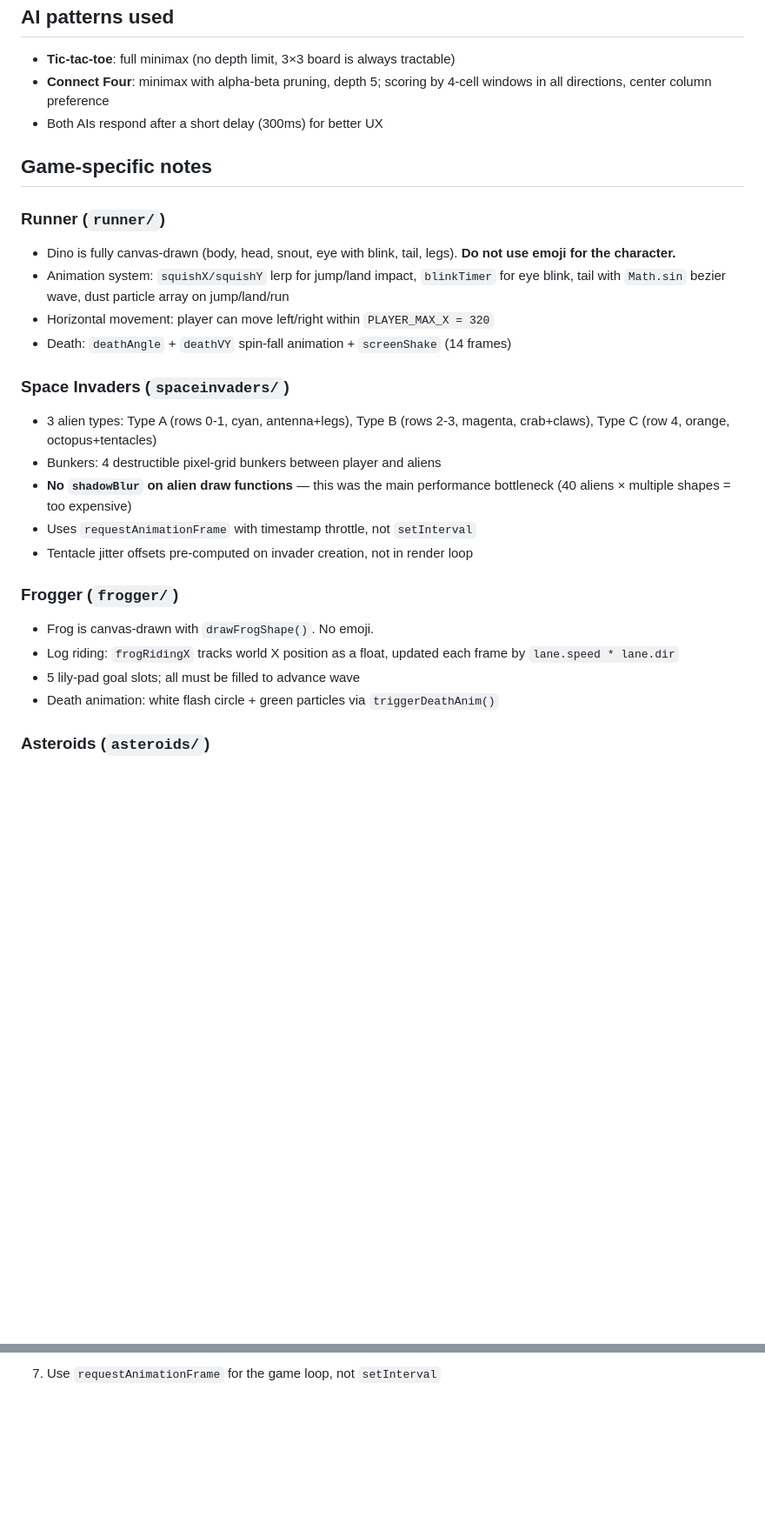
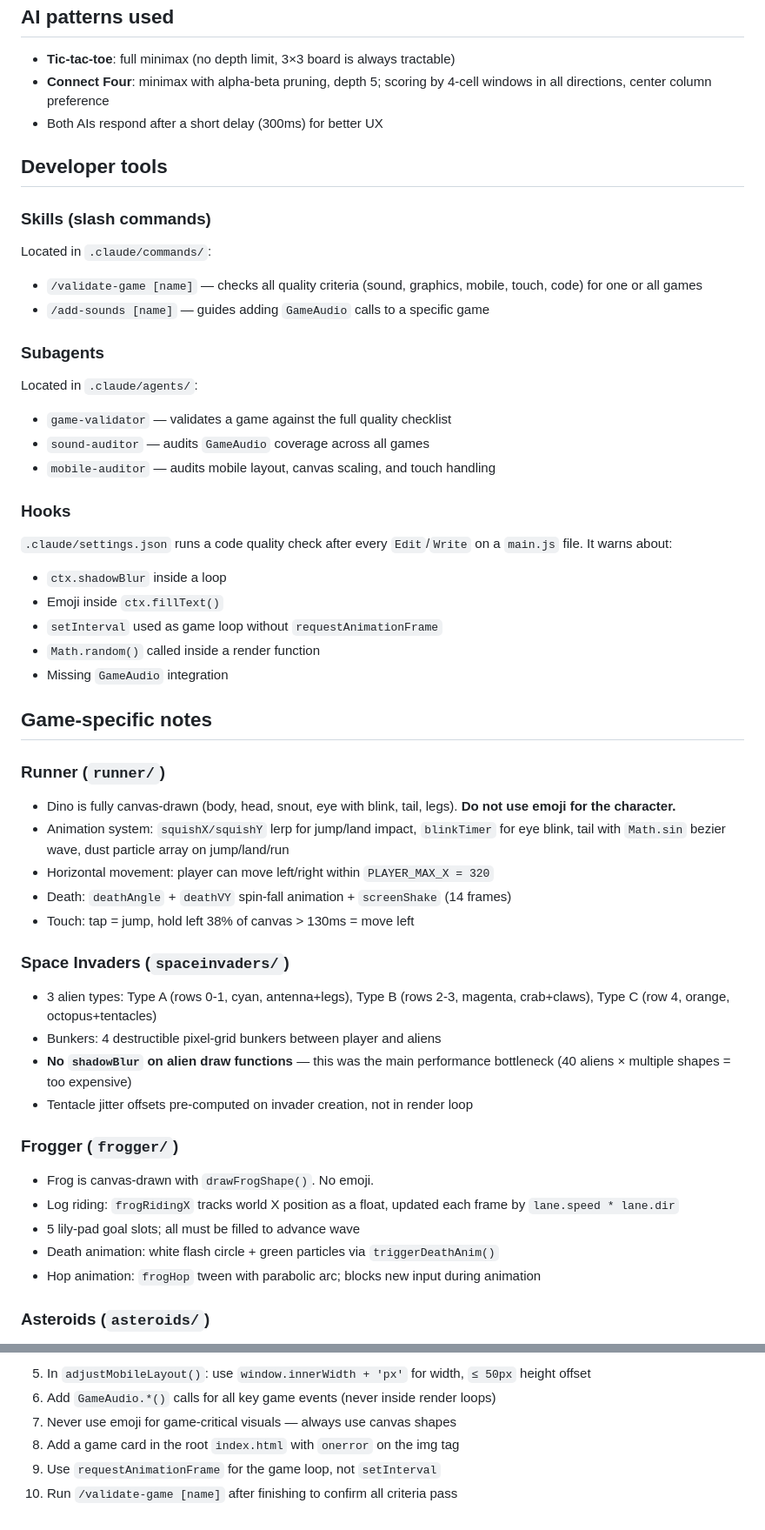
Before and after one commit to hahn92/Games, a Markdown page: CLAUDE.md, 2 parts joined by grey strips. Shown at 87% size. Rendered like a GitHub page; blank space fills up the shorter version.

Commit message:
update claude

````diff
--- a/CLAUDE.md
+++ b/CLAUDE.md
@@ -104,6 +166,29 @@ These rules exist because past optimization work identified them as the biggest
 - **Connect Four**: minimax with alpha-beta pruning, depth 5; scoring by 4-cell windows in all directions, center column preference
 - Both AIs respond after a short delay (300ms) for better UX
 
+## Developer tools
+
+### Skills (slash commands)
+Located in `.claude/commands/`:
+
+- `/validate-game [name]` — checks all quality criteria (sound, graphics, mobile, touch, code) for one or all games
+- `/add-sounds [name]` — guides adding `GameAudio` calls to a specific game
+
+### Subagents
+Located in `.claude/agents/`:
+
+- `game-validator` — validates a game against the full quality checklist
+- `sound-auditor` — audits `GameAudio` coverage across all games
+- `mobile-auditor` — audits mobile layout, canvas scaling, and touch handling
+
+### Hooks
+`.claude/settings.json` runs a code quality check after every `Edit`/`Write` on a `main.js` file. It warns about:
+- `ctx.shadowBlur` inside a loop
+- Emoji inside `ctx.fillText()`
+- `setInterval` used as game loop without `requestAnimationFrame`
+- `Math.random()` called inside a render function
+- Missing `GameAudio` integration
+
 ## Game-specific notes
 
 ### Runner (`runner/`)
@@ -111,12 +196,12 @@ These rules exist because past optimization work identified them as the biggest
 - Animation system: `squishX/squishY` lerp for jump/land impact, `blinkTimer` for eye blink, tail with `Math.sin` bezier wave, dust particle array on jump/land/run
 - Horizontal movement: player can move left/right within `PLAYER_MAX_X = 320`
 - Death: `deathAngle` + `deathVY` spin-fall animation + `screenShake` (14 frames)
+- Touch: tap = jump, hold left 38% of canvas > 130ms = move left
 
 ### Space Invaders (`spaceinvaders/`)
 - 3 alien types: Type A (rows 0-1, cyan, antenna+legs), Type B (rows 2-3, magenta, crab+claws), Type C (row 4, orange, octopus+tentacles)
 - Bunkers: 4 destructible pixel-grid bunkers between player and aliens
 - **No `shadowBlur` on alien draw functions** — this was the main performance bottleneck (40 aliens × multiple shapes = too expensive)
-- Uses `requestAnimationFrame` with timestamp throttle, not `setInterval`
 - Tentacle jitter offsets pre-computed on invader creation, not in render loop
 
 ### Frogger (`frogger/`)
@@ -124,6 +209,7 @@ These rules exist because past optimization work identified them as the biggest
 - Log riding: `frogRidingX` tracks world X position as a float, updated each frame by `lane.speed * lane.dir`
 - 5 lily-pad goal slots; all must be filled to advance wave
 - Death animation: white flash circle + green particles via `triggerDeathAnim()`
+- Hop animation: `frogHop` tween with parabolic arc; blocks new input during animation
 
 ### Asteroids (`asteroids/`)
 - Thrust fire particles: orange/yellow particles spawned at ship tail when thrusting
@@ -154,2 +244,7 @@ These rules exist because past optimization work identified them as the biggest
    ```
-7. Use `requestAnimationFrame` for the game loop, not `setInterval`
+5. In `adjustMobileLayout()`: use `window.innerWidth + 'px'` for width, `≤ 50px` height offset
+6. Add `GameAudio.*()` calls for all key game events (never inside render loops)
+7. Never use emoji for game-critical visuals — always use canvas shapes
+8. Add a game card in the root `index.html` with `onerror` on the img tag
+9. Use `requestAnimationFrame` for the game loop, not `setInterval`
+10. Run `/validate-game [name]` after finishing to confirm all criteria pass
````
Also changed, not shown: other parts of CLAUDE.md (+92 -26 lines).
